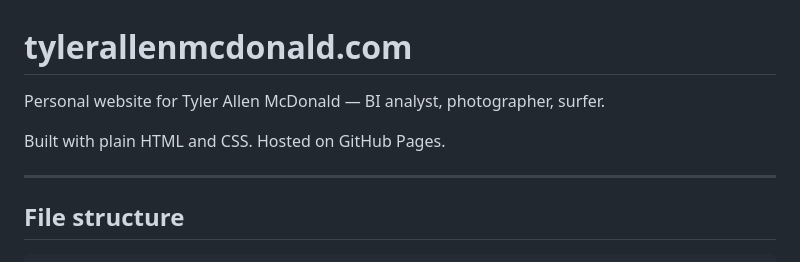
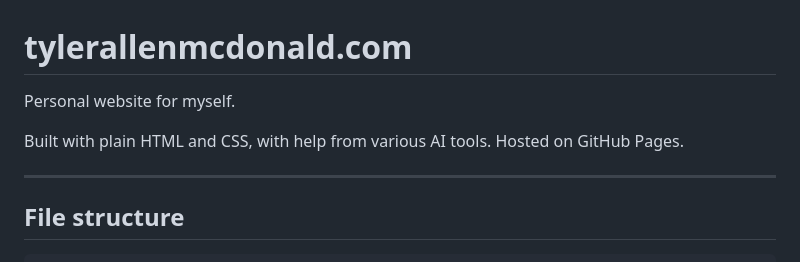
Before and after one commit to tylerallenmcdonald/tylerallenmcdonald.github.io, a Markdown page: README.md, the part around the change. GitHub-like rendering.

```diff
--- a/README.md
+++ b/README.md
@@ -1,8 +1,8 @@
 # tylerallenmcdonald.com
 
-Personal website for Tyler Allen McDonald — BI analyst, photographer, surfer.
+Personal website for myself.
 
-Built with plain HTML and CSS. Hosted on GitHub Pages.
+Built with plain HTML and CSS, with help from various AI tools. Hosted on GitHub Pages.
 
 ---
 
```
